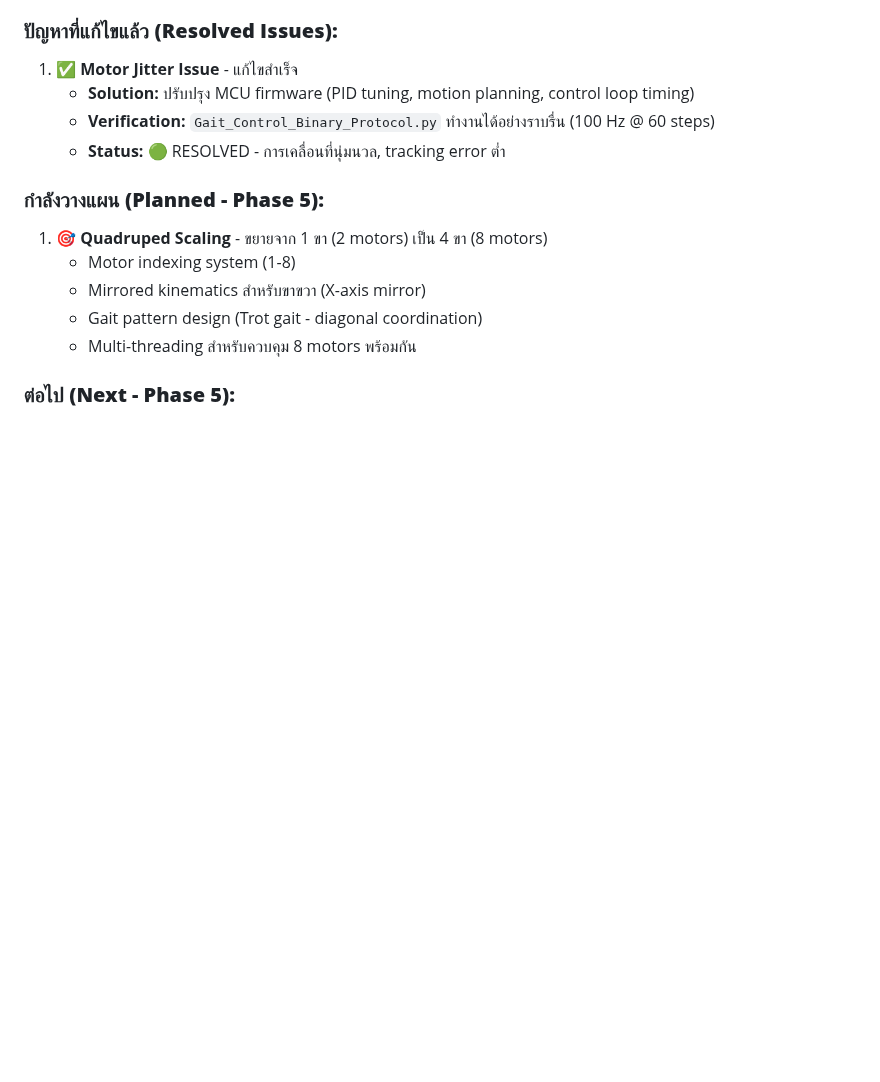
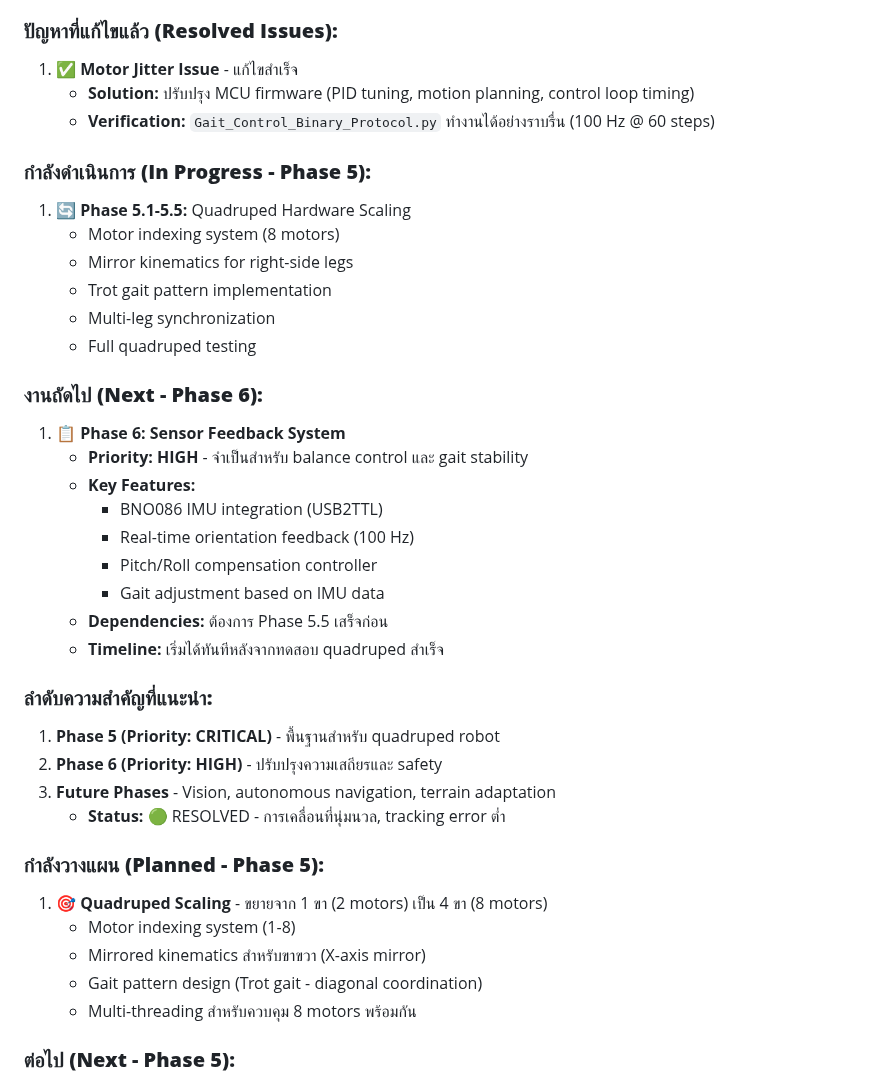
Before and after one commit to M-TRCH/BLEGS_Analysis-Unit, a Markdown page: ROADMAP.md, the part around one of its changes. GitHub-like rendering; blank space fills up the shorter version.

```diff
--- a/ROADMAP.md
+++ b/ROADMAP.md
@@ -198,6 +235,30 @@ $$\tau = M(q)\ddot{q} + G(q)$$
 1. ✅ **Motor Jitter Issue** - แก้ไขสำเร็จ
    - **Solution:** ปรับปรุง MCU firmware (PID tuning, motion planning, control loop timing)
    - **Verification:** `Gait_Control_Binary_Protocol.py` ทำงานได้อย่างราบรื่น (100 Hz @ 60 steps)
+
+### **กำลังดำเนินการ (In Progress - Phase 5):**
+1. 🔄 **Phase 5.1-5.5:** Quadruped Hardware Scaling
+   - Motor indexing system (8 motors)
+   - Mirror kinematics for right-side legs
+   - Trot gait pattern implementation
+   - Multi-leg synchronization
+   - Full quadruped testing
+
+### **งานถัดไป (Next - Phase 6):**
+1. 📋 **Phase 6: Sensor Feedback System**
+   - **Priority: HIGH** - จำเป็นสำหรับ balance control และ gait stability
+   - **Key Features:**
+     - BNO086 IMU integration (USB2TTL)
+     - Real-time orientation feedback (100 Hz)
+     - Pitch/Roll compensation controller
+     - Gait adjustment based on IMU data
+   - **Dependencies:** ต้องการ Phase 5.5 เสร็จก่อน
+   - **Timeline:** เริ่มได้ทันทีหลังจากทดสอบ quadruped สำเร็จ
+
+### **ลำดับความสำคัญที่แนะนำ:**
+1. **Phase 5 (Priority: CRITICAL)** - พื้นฐานสำหรับ quadruped robot
+2. **Phase 6 (Priority: HIGH)** - ปรับปรุงความเสถียรและ safety
+3. **Future Phases** - Vision, autonomous navigation, terrain adaptation
    - **Status:** 🟢 RESOLVED - การเคลื่อนที่นุ่มนวล, tracking error ต่ำ
 
 ### **กำลังวางแผน (Planned - Phase 5):**
```
Also changed, not shown: other parts of ROADMAP.md (+38 -1 lines).
